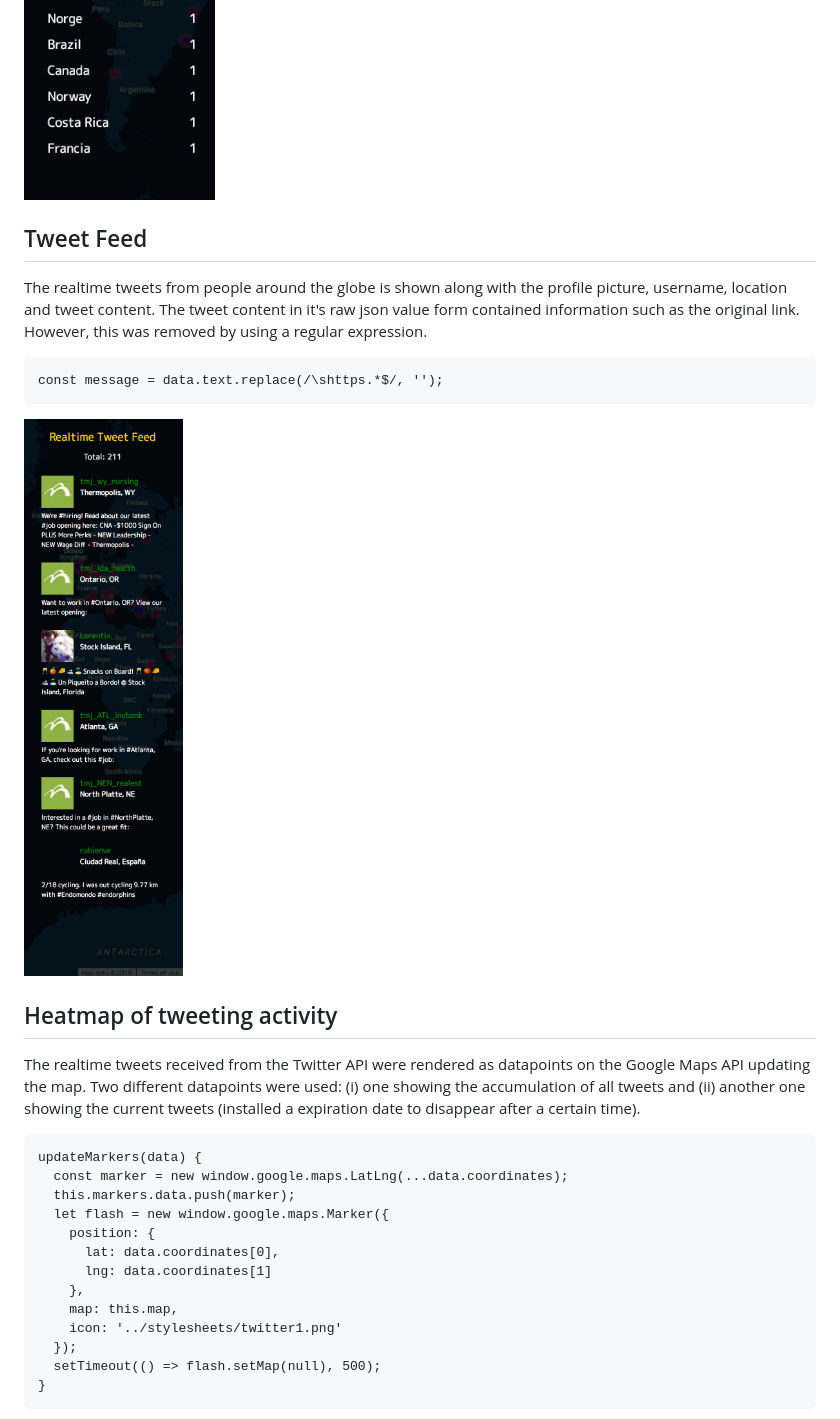
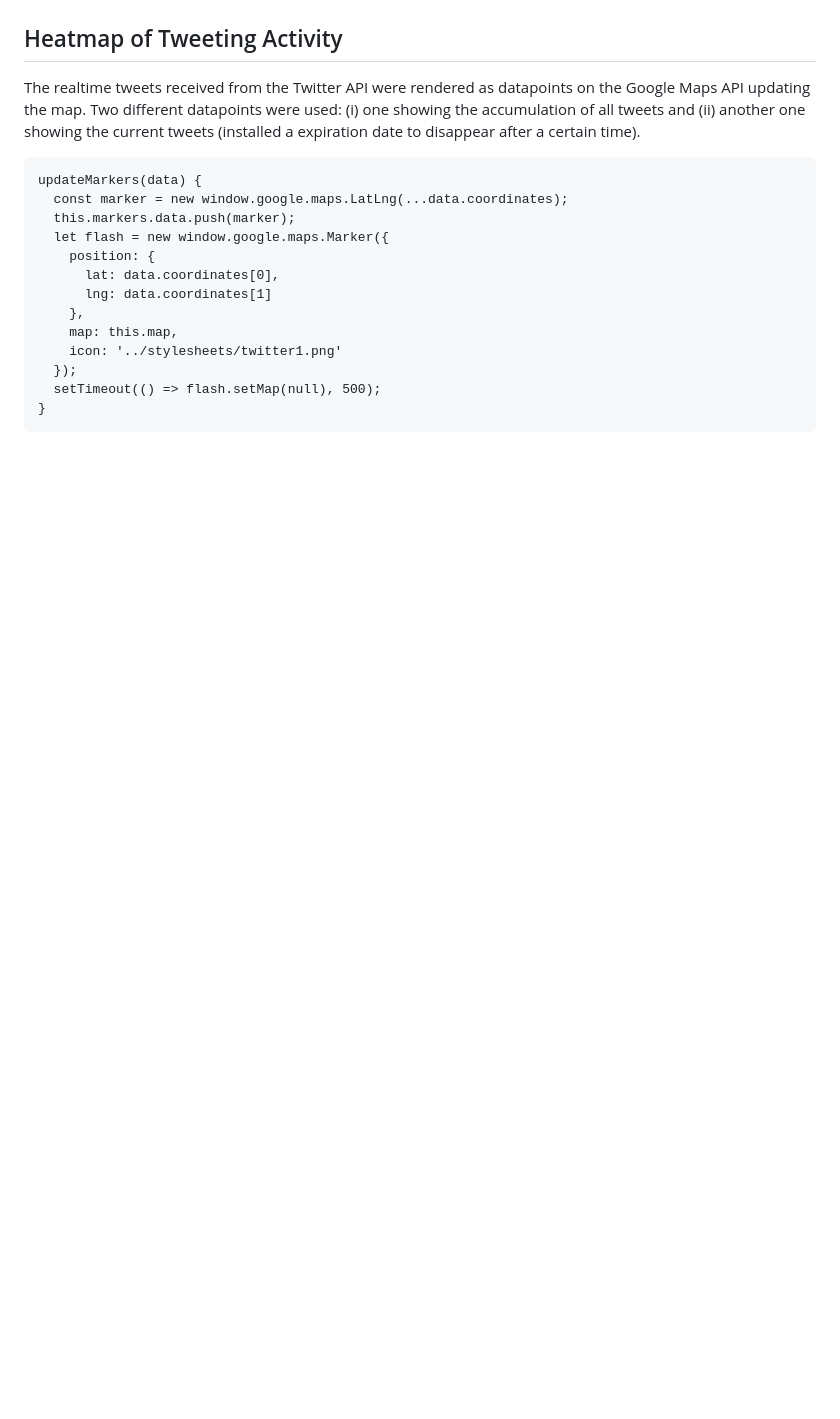
Before and after one commit to gusuly0rum/Realtime-Tweet-Heatmap, a Markdown page: README.md, the part around the change printed below. Rendered like a GitHub page; pictures changed too: wiki/left.png, wiki/right.png; blank space fills up the shorter version.

````diff
--- a/README.md
+++ b/README.md
@@ -27,14 +37,8 @@ render() {
 ```
 ![Left](./wiki/left.png)
 
-## Tweet Feed
-The realtime tweets from people around the globe is shown along with the profile picture, username, location and tweet content. The tweet content in it's raw json value form contained information such as the original link. However, this was removed by using a regular expression.
-```
-const message = data.text.replace(/\shttps.*$/, '');
-```
-![Right](./wiki/right.png)
 
-## Heatmap of tweeting activity
+## Heatmap of Tweeting Activity
 The realtime tweets received from the Twitter API were rendered as datapoints on the Google Maps API updating the map. Two different datapoints were used: (i) one showing the accumulation of all tweets and (ii) another one showing the current tweets (installed a expiration date to disappear after a certain time).
 ```
 updateMarkers(data) {
````
Also changed, not shown: other parts of README.md (+15 -5 lines), wiki/map.png, 1 other file.
